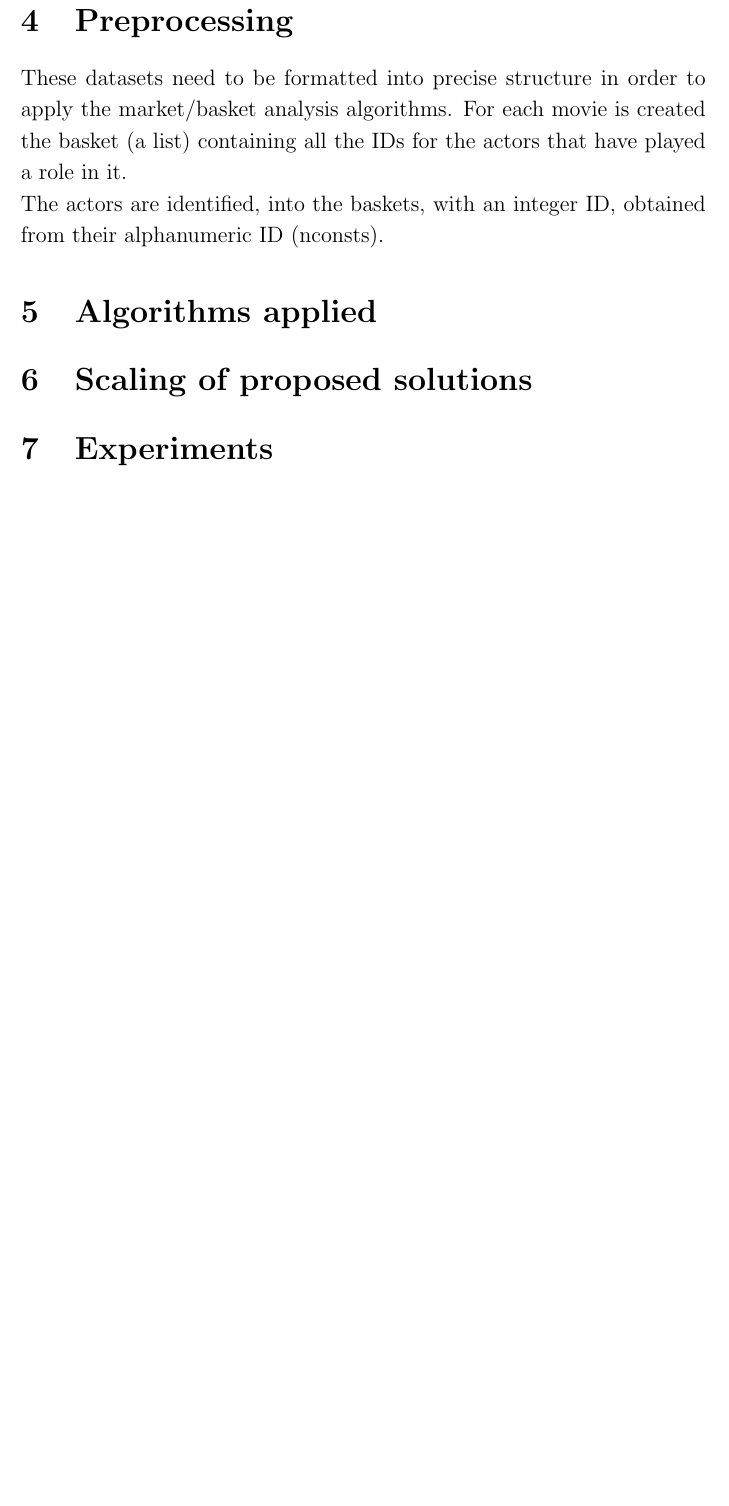
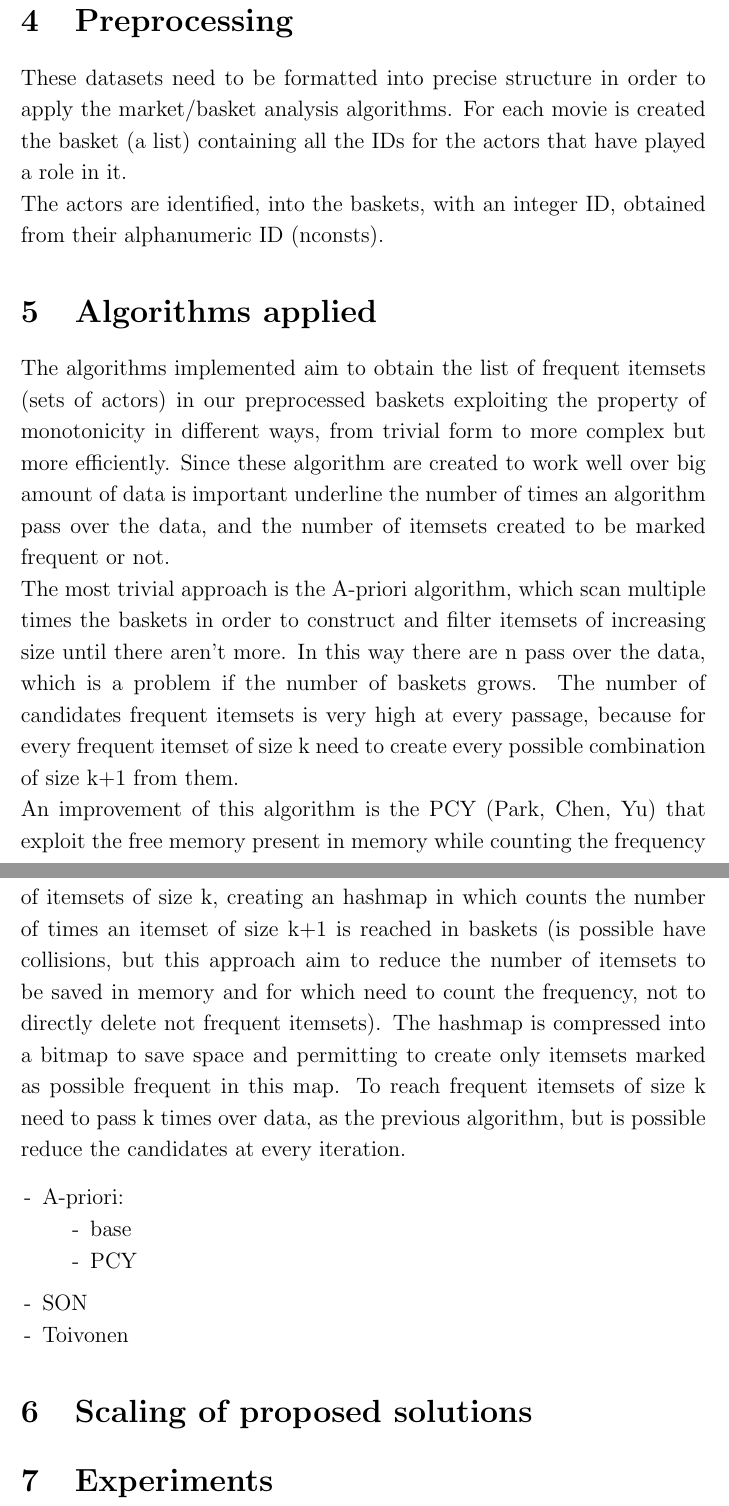
Before and after one commit to Bertonc98/ProgettoAMD, a LaTeX document (Tex/Relation.tex): part of page 6 of 6 before the commit and two parts of pages 6 and 7 of 8 after it, the two joined at a grey line, cut so that both start at the same text, the shorter picture padded with empty space. Compiled offline with pdfLaTeX.

Commit message:
Algorithms implemented: Apripri, pcy

```diff
--- a/Tex/Relation.tex
+++ b/Tex/Relation.tex
@@ -91,7 +91,20 @@ There are 9.711.022 rows in this file with only 3.625.895 people marked as actor
 These datasets need to be formatted into precise structure in order to apply the market/basket analysis algorithms. For each movie is created the basket (a list) containing all the IDs for the actors that have played a role in it. \\
 The actors are identified, into the baskets, with an integer ID, obtained from their alphanumeric ID (nconsts).
 \section{Algorithms applied}
+The algorithms implemented aim to obtain the list of frequent itemsets (sets of actors) in our preprocessed baskets exploiting the property of monotonicity in different ways, from trivial form to more complex but more efficiently. Since these algorithm are created to work well over big amount of data is important underline the number of times an algorithm pass over the data, and the number of itemsets created to be marked frequent or not.\\
+The most trivial approach is the A-priori algorithm, which scan multiple times the baskets in order to construct and filter itemsets of increasing size until there aren't more. In this way there are n pass over the data, which is a problem if the number of baskets grows. The number of candidates frequent itemsets is very high at every passage, because for every frequent itemset of size k need to create every possible combination of size k+1 from them.\\
+An improvement of this algorithm is the PCY (Park, Chen, Yu) that exploit the free memory present in memory while counting the frequency of itemsets of size k, creating an hashmap in which counts the number of times an itemset of size k+1 is reached in baskets (is possible have collisions, but this approach aim to reduce the number of itemsets to be saved in memory and for which need to count the frequency, not to directly delete not frequent itemsets). The hashmap is compressed into a bitmap to save space and permitting to create only itemsets marked as possible frequent in this map. To reach frequent itemsets of size k need to pass k times over data, as the previous algorithm, but is possible reduce the candidates at every iteration.
 
+
+\vspace{-0.2cm}\begin{itemize}[leftmargin=*]
+\item[-] A-priori:
+\vspace{-0.4cm}\begin{itemize}
+\item[-] base
+\vspace{-0.2cm}\item[-] PCY
+\end{itemize}
+\vspace{-0.4cm}\item[-] SON
+\vspace{-0.4cm}\item[-] Toivonen
+\end{itemize}
 \section{Scaling of proposed solutions}
 \section{Experiments}
 \section{Results}
```
Also changed, not shown: Tex/Relation.pdf, 4 other files.
